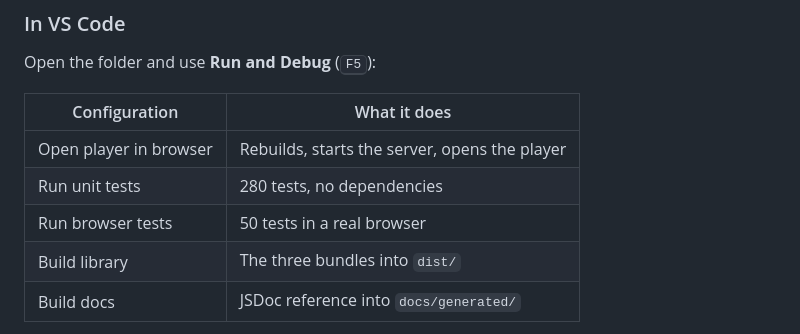
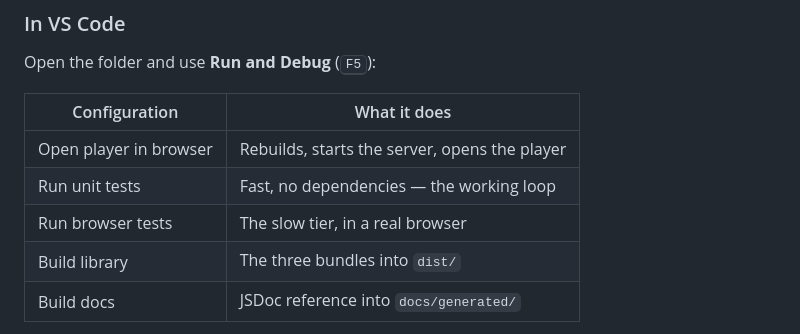
Before and after one commit to MarineAppliedResearch/marp-video-player, a Markdown page: README.md, the part around the change. Drawn GitHub-style.

```diff
--- a/README.md
+++ b/README.md
@@ -258,8 +258,8 @@ Open the folder and use **Run and Debug** (<kbd>F5</kbd>):
 | Configuration | What it does |
 | --- | --- |
 | Open player in browser | Rebuilds, starts the server, opens the player |
-| Run unit tests | 280 tests, no dependencies |
-| Run browser tests | 50 tests in a real browser |
+| Run unit tests | Fast, no dependencies — the working loop |
+| Run browser tests | The slow tier, in a real browser |
 | Build library | The three bundles into `dist/` |
 | Build docs | JSDoc reference into `docs/generated/` |
 
```
Also changed, not shown: AGENTS.md (+13 -0 lines).
